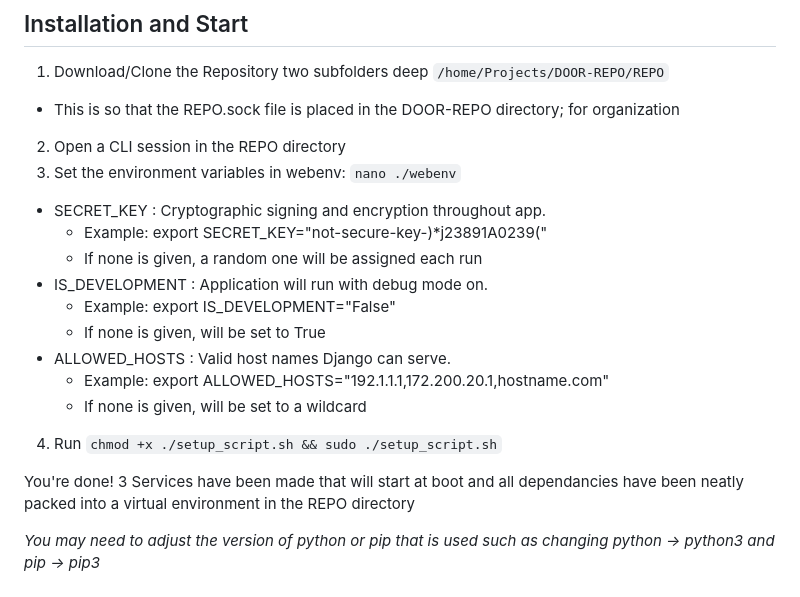
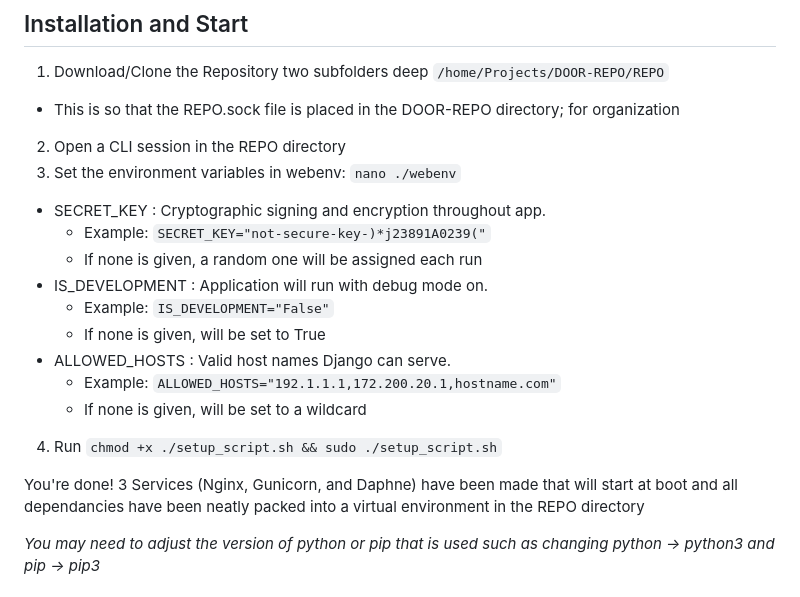
Before and after one commit to Trogiken/PiActuate, a Markdown page: docs/README.md, the part around the change. Rendered like a GitHub page.

```diff
--- a/docs/README.md
+++ b/docs/README.md
@@ -25,18 +25,18 @@ Python 3.10+
 2. Open a CLI session in the REPO directory
 3. Set the environment variables in webenv: `nano ./webenv`
   * SECRET_KEY : Cryptographic signing and encryption throughout app.
-    * Example: export SECRET_KEY="not-secure-key-)*j23891A0239("
+    * Example: `SECRET_KEY="not-secure-key-)*j23891A0239("`
     * If none is given, a random one will be assigned each run
   * IS_DEVELOPMENT : Application will run with debug mode on.
-    * Example: export IS_DEVELOPMENT="False"
+    * Example: `IS_DEVELOPMENT="False"`
     * If none is given, will be set to True
   * ALLOWED_HOSTS : Valid host names Django can serve.
-    * Example: export ALLOWED_HOSTS="192.1.1.1,172.200.20.1,hostname.com"
+    * Example: `ALLOWED_HOSTS="192.1.1.1,172.200.20.1,hostname.com"`
     * If none is given, will be set to a wildcard
 4. Run `chmod +x ./setup_script.sh && sudo ./setup_script.sh`
 
 You're done!
-3 Services have been made that will start at boot and all dependancies have been neatly packed into a virtual environment in the REPO directory
+3 Services (Nginx, Gunicorn, and Daphne) have been made that will start at boot and all dependancies have been neatly packed into a virtual environment in the REPO directory
 
 _You may need to adjust the version of python or pip that is used such as changing python -> python3 and pip -> pip3_
 
```
